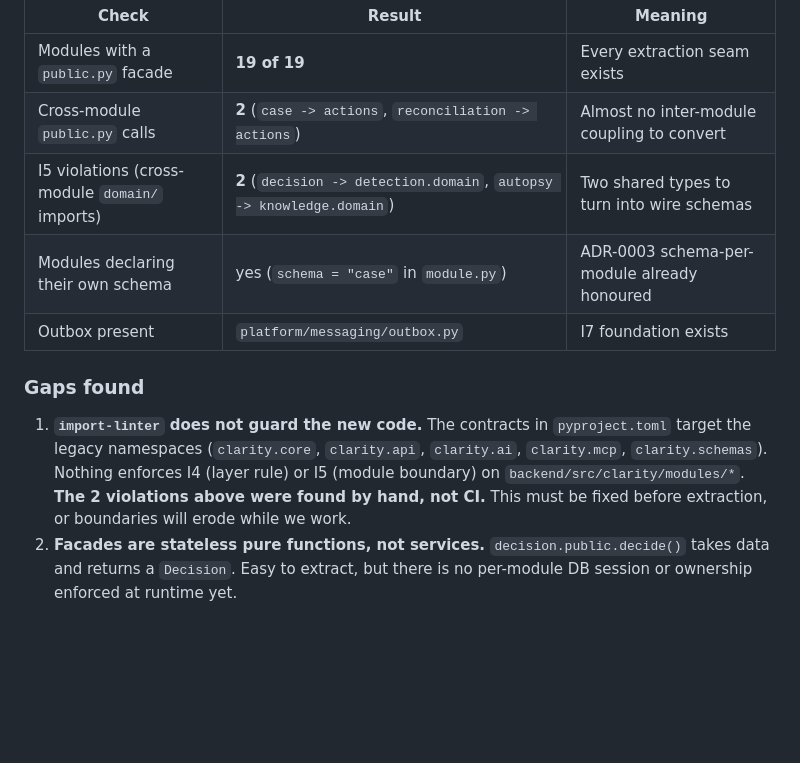
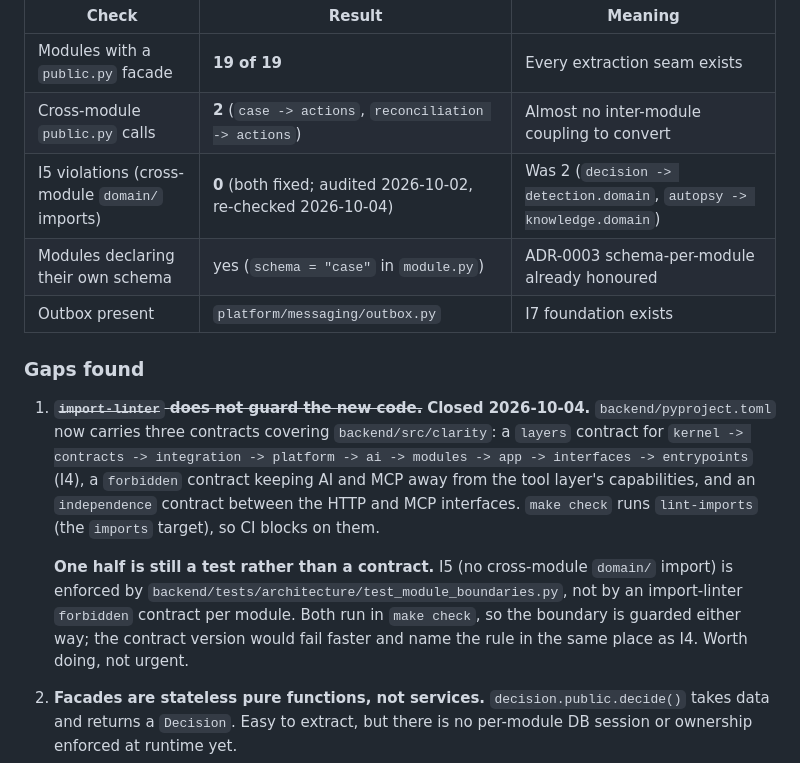
Before and after one commit to Pasidu-Mihiranga/HutchClarity, a Markdown page: plan.md, the part around one of its changes. Drawn GitHub-style; blank space fills up the shorter version.

```diff
--- a/plan.md
+++ b/plan.md
@@ -59,13 +75,15 @@ Audited `backend/src/clarity/modules/` on 2026-10-02. The boundaries are in unus
 |---|---|---|
 | Modules with a `public.py` facade | **19 of 19** | Every extraction seam exists |
 | Cross-module `public.py` calls | **2** (`case -> actions`, `reconciliation -> actions`) | Almost no inter-module coupling to convert |
-| I5 violations (cross-module `domain/` imports) | **2** (`decision -> detection.domain`, `autopsy -> knowledge.domain`) | Two shared types to turn into wire schemas |
+| I5 violations (cross-module `domain/` imports) | **0** (both fixed; audited 2026-10-02, re-checked 2026-10-04) | Was 2 (`decision -> detection.domain`, `autopsy -> knowledge.domain`) |
 | Modules declaring their own schema | yes (`schema = "case"` in `module.py`) | ADR-0003 schema-per-module already honoured |
 | Outbox present | `platform/messaging/outbox.py` | I7 foundation exists |
 
 ### Gaps found
 
-1. **`import-linter` does not guard the new code.** The contracts in `pyproject.toml` target the legacy namespaces (`clarity.core`, `clarity.api`, `clarity.ai`, `clarity.mcp`, `clarity.schemas`). Nothing enforces I4 (layer rule) or I5 (module boundary) on `backend/src/clarity/modules/*`. **The 2 violations above were found by hand, not CI.** This must be fixed before extraction, or boundaries will erode while we work.
+1. ~~**`import-linter` does not guard the new code.**~~ **Closed 2026-10-04.** `backend/pyproject.toml` now carries three contracts covering `backend/src/clarity`: a `layers` contract for `kernel -> contracts -> integration -> platform -> ai -> modules -> app -> interfaces -> entrypoints` (I4), a `forbidden` contract keeping AI and MCP away from the tool layer's capabilities, and an `independence` contract between the HTTP and MCP interfaces. `make check` runs `lint-imports` (the `imports` target), so CI blocks on them.
+
+   **One half is still a test rather than a contract.** I5 (no cross-module `domain/` import) is enforced by `backend/tests/architecture/test_module_boundaries.py`, not by an import-linter `forbidden` contract per module. Both run in `make check`, so the boundary is guarded either way; the contract version would fail faster and name the rule in the same place as I4. Worth doing, not urgent.
 2. **Facades are stateless pure functions, not services.** `decision.public.decide()` takes data and returns a `Decision`. Easy to extract, but there is no per-module DB session or ownership enforced at runtime yet.
 3. **One shared DB session** (`platform/db/session.py`). Each service needs its own connection, role and migration chain.
 4. **No service template, no service-to-service auth, no gateway, no distributed tracing.**
```
Also changed, not shown: other parts of plan.md (+45 -13 lines).
